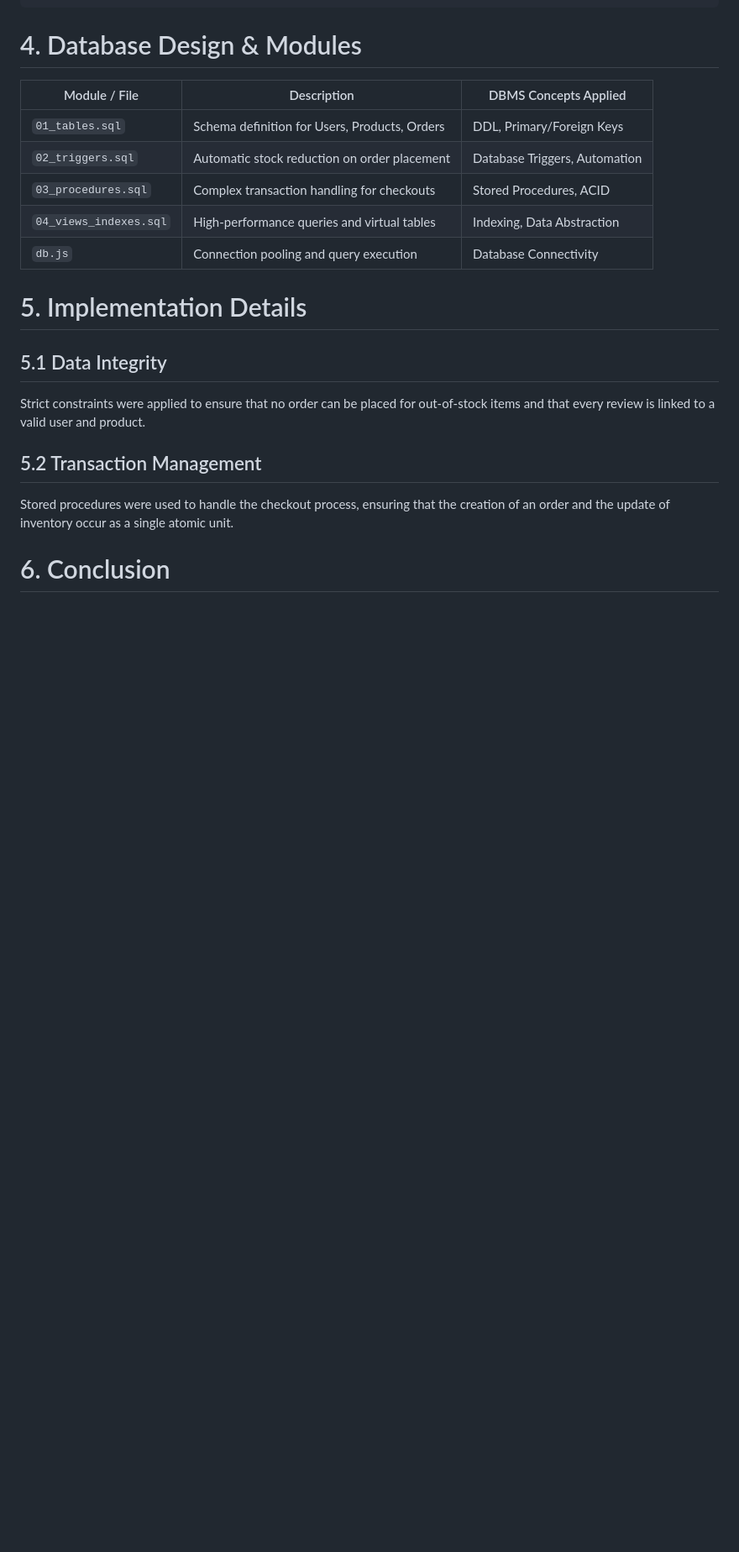
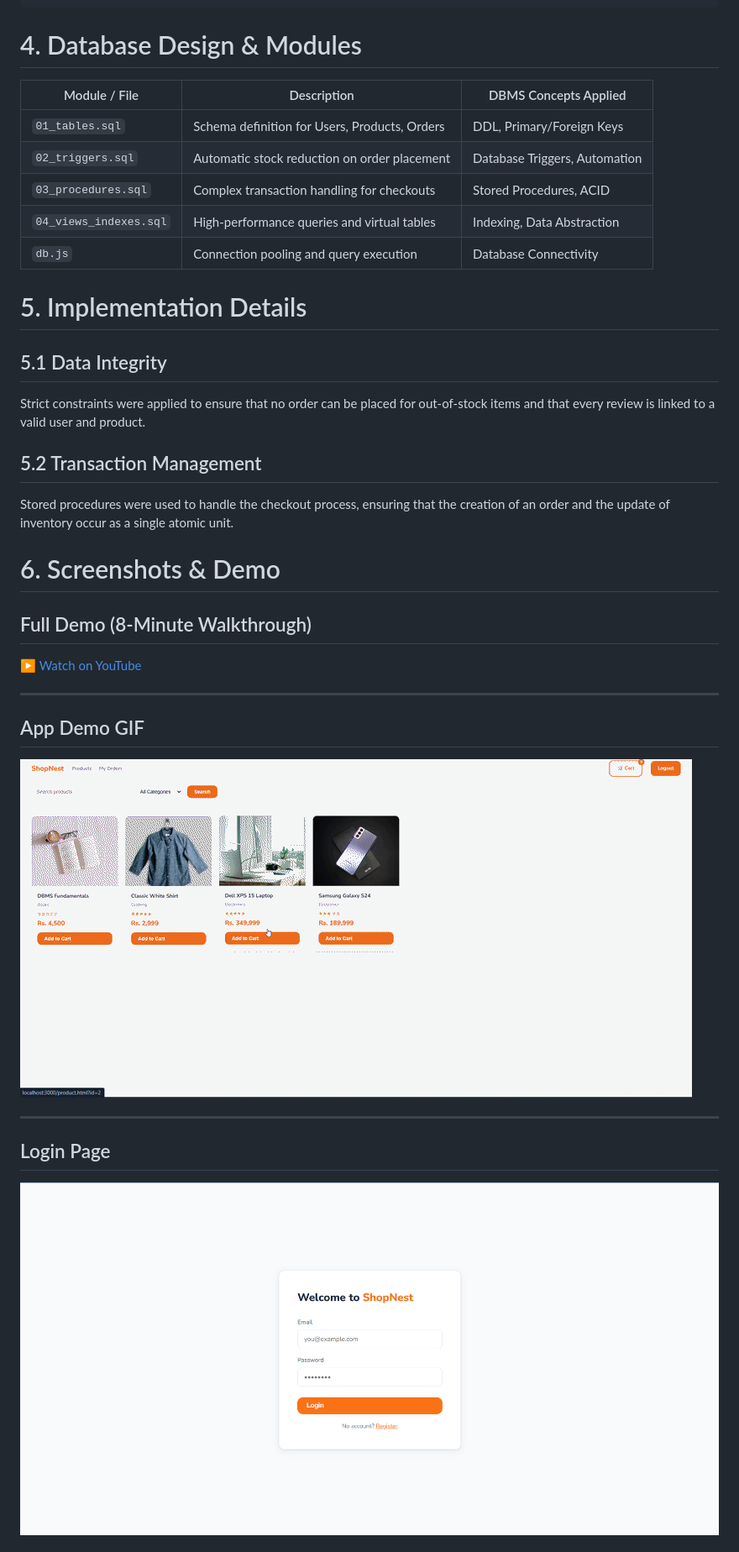
Before and after one commit to Fazeel343/SHOPNEST-APP, a Markdown page: README.md, the part around one of its changes. Shown at 84% size. Rendered like a GitHub page; blank space fills up the shorter version.

```diff
--- a/README.md
+++ b/README.md
@@ -86,12 +72,24 @@ The following directory structure represents the implemented ShopNest project:
 # 5. Implementation Details
 
 ## 5.1 Data Integrity
-
 Strict constraints were applied to ensure that no order can be placed for out-of-stock items and that every review is linked to a valid user and product.
 
 ## 5.2 Transaction Management
-
 Stored procedures were used to handle the checkout process, ensuring that the creation of an order and the update of inventory occur as a single atomic unit.
 
-# 6. Conclusion
+# 6. Screenshots & Demo
 
+## Full Demo (8-Minute Walkthrough)
+▶️ [Watch on YouTube](https://youtu.be/IDOZVuMxwUo)
+
+---
+
+## App Demo GIF
+
+![Demo](https://raw.githubusercontent.com/Fazeel343/SHOPNEST-APP/main/assets/Demo.gif)
+
+---
+
+## Login Page
+![Login Page](https://raw.githubusercontent.com/Fazeel343/SHOPNEST-APP/main/assets/login_page.png)
+
```
Also changed, not shown: other parts of README.md (+38 -14 lines).
